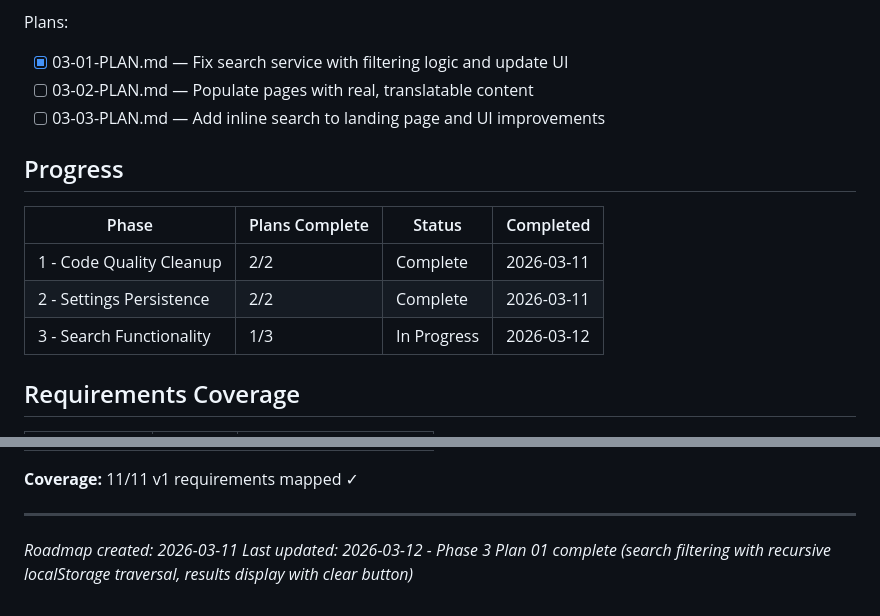
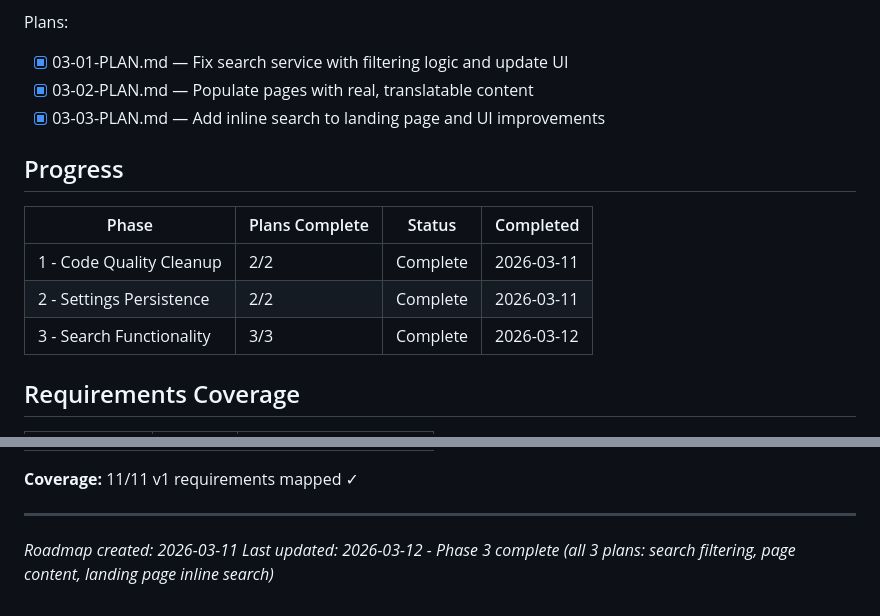
Before and after one commit to erikvullings/mithril-app, a Markdown page: .planning/ROADMAP.md, 2 parts joined by grey strips. Rendered like a GitHub page.

Commit message:
docs(roadmap): mark Phase 3 Plan 02 and 03 complete
- Updated 03-02-PLAN.md checkbox to complete
- Updated 03-03-PLAN.md checkbox to complete
- Updated Phase 3 progress to 3/3 plans complete
- Updated roadmap footer to reflect Phase 3 completion

Co-Authored-By: Claude Sonnet 4.6 <noreply@anthropic.com>

```diff
--- a/.planning/ROADMAP.md
+++ b/.planning/ROADMAP.md
@@ -69,8 +69,8 @@ Plans:
 
 Plans:
 - [x] 03-01-PLAN.md — Fix search service with filtering logic and update UI
-- [ ] 03-02-PLAN.md — Populate pages with real, translatable content
-- [ ] 03-03-PLAN.md — Add inline search to landing page and UI improvements
+- [x] 03-02-PLAN.md — Populate pages with real, translatable content
+- [x] 03-03-PLAN.md — Add inline search to landing page and UI improvements
 
 ## Progress
 
@@ -78,7 +78,7 @@ Plans:
 |-------|----------------|--------|-----------|
 | 1 - Code Quality Cleanup | 2/2 | Complete   | 2026-03-11 |
 | 2 - Settings Persistence | 2/2 | Complete   | 2026-03-11 |
-| 3 - Search Functionality | 1/3 | In Progress | 2026-03-12 |
+| 3 - Search Functionality | 3/3 | Complete   | 2026-03-12 |
 
 ## Requirements Coverage
 
@@ -101,4 +101,4 @@ Plans:
 ---
 
 *Roadmap created: 2026-03-11*
-*Last updated: 2026-03-12 - Phase 3 Plan 01 complete (search filtering with recursive localStorage traversal, results display with clear button)*
+*Last updated: 2026-03-12 - Phase 3 complete (all 3 plans: search filtering, page content, landing page inline search)*
```
